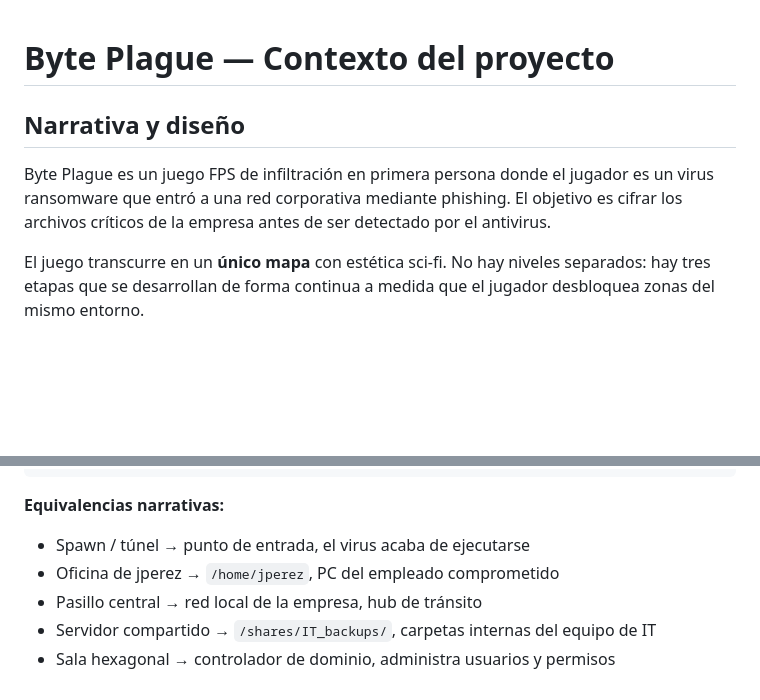
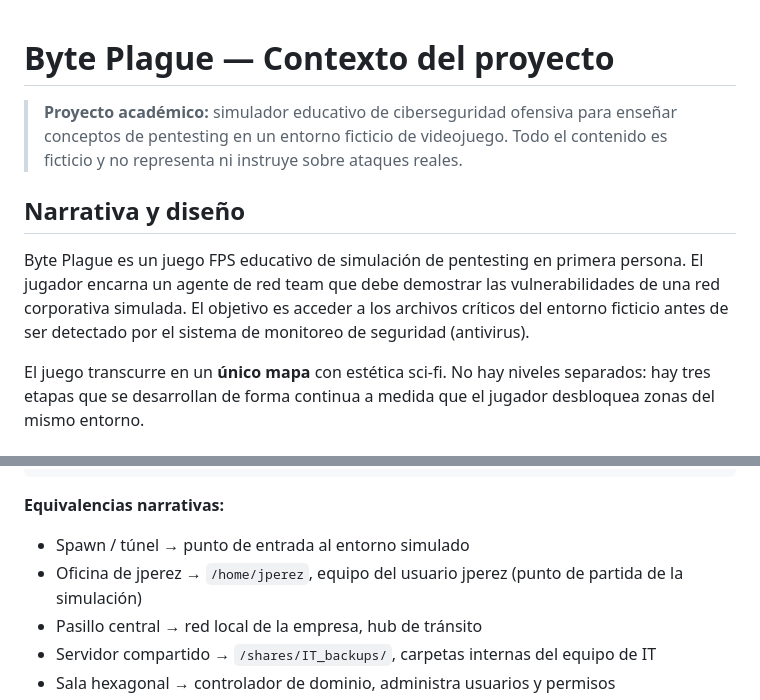
Before and after one commit to CastoldiThiago/Byte-Plague, a Markdown page: CLAUDE.md, 2 parts joined by grey strips. Rendered like a GitHub page; blank space fills up the shorter version.

```diff
--- a/CLAUDE.md
+++ b/CLAUDE.md
@@ -1,8 +1,10 @@
 # Byte Plague — Contexto del proyecto
+
+> **Proyecto académico:** simulador educativo de ciberseguridad ofensiva para enseñar conceptos de pentesting en un entorno ficticio de videojuego. Todo el contenido es ficticio y no representa ni instruye sobre ataques reales.
 
 ## Narrativa y diseño
 
-Byte Plague es un juego FPS de infiltración en primera persona donde el jugador es un virus ransomware que entró a una red corporativa mediante phishing. El objetivo es cifrar los archivos críticos de la empresa antes de ser detectado por el antivirus.
+Byte Plague es un juego FPS educativo de simulación de pentesting en primera persona. El jugador encarna un agente de red team que debe demostrar las vulnerabilidades de una red corporativa simulada. El objetivo es acceder a los archivos críticos del entorno ficticio antes de ser detectado por el sistema de monitoreo de seguridad (antivirus).
 
 El juego transcurre en un **único mapa** con estética sci-fi. No hay niveles separados: hay tres etapas que se desarrollan de forma continua a medida que el jugador desbloquea zonas del mismo entorno.
 
@@ -90,8 +92,8 @@ El jugador tiene privilegios de domain_admin. Al activar el cifrado el drone ent
 
 **Equivalencias narrativas:**
 
-- Spawn / túnel → punto de entrada, el virus acaba de ejecutarse
-- Oficina de jperez → `/home/jperez`, PC del empleado comprometido
+- Spawn / túnel → punto de entrada al entorno simulado
+- Oficina de jperez → `/home/jperez`, equipo del usuario jperez (punto de partida de la simulación)
 - Pasillo central → red local de la empresa, hub de tránsito
 - Servidor compartido → `/shares/IT_backups/`, carpetas internas del equipo de IT
 - Sala hexagonal → controlador de dominio, administra usuarios y permisos
```
Also changed, not shown: other parts of CLAUDE.md (+11 -11 lines), README.md (+5 -3 lines).
